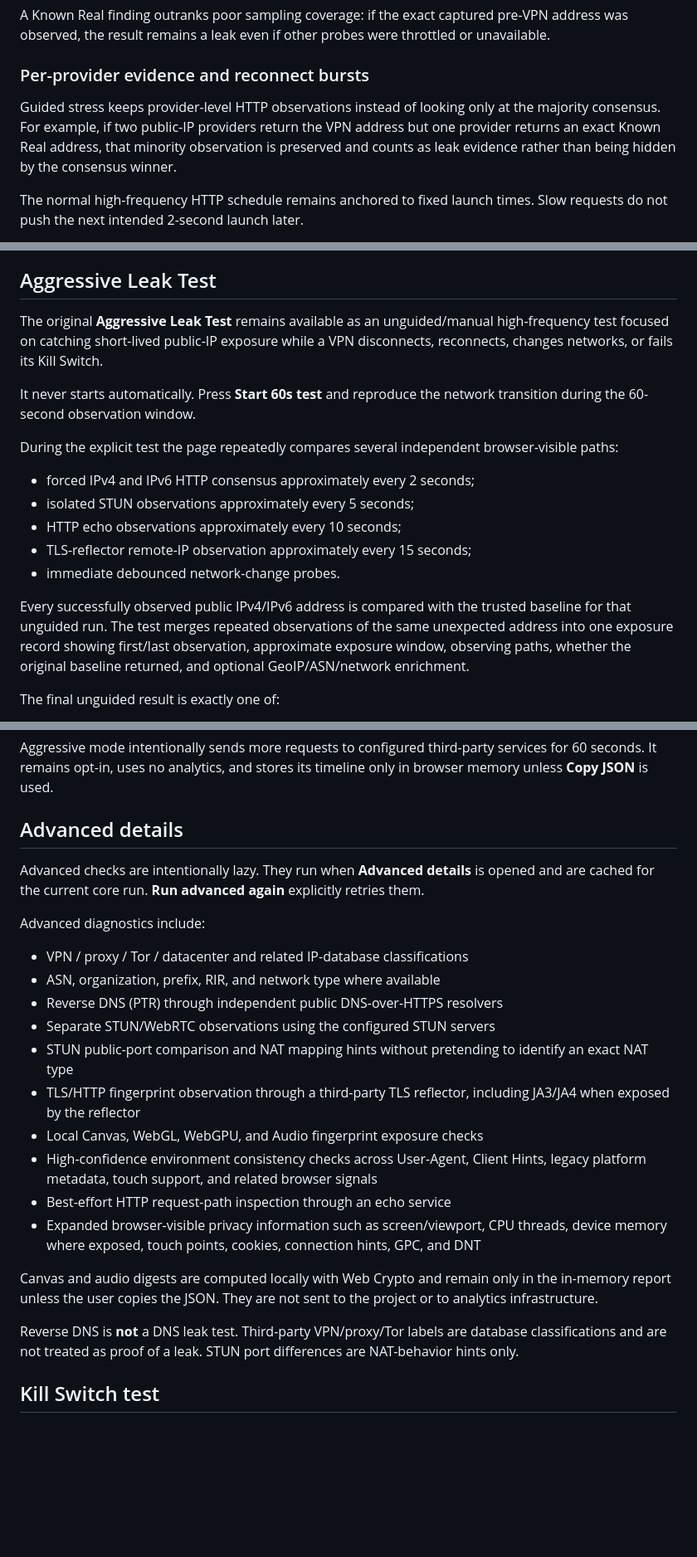
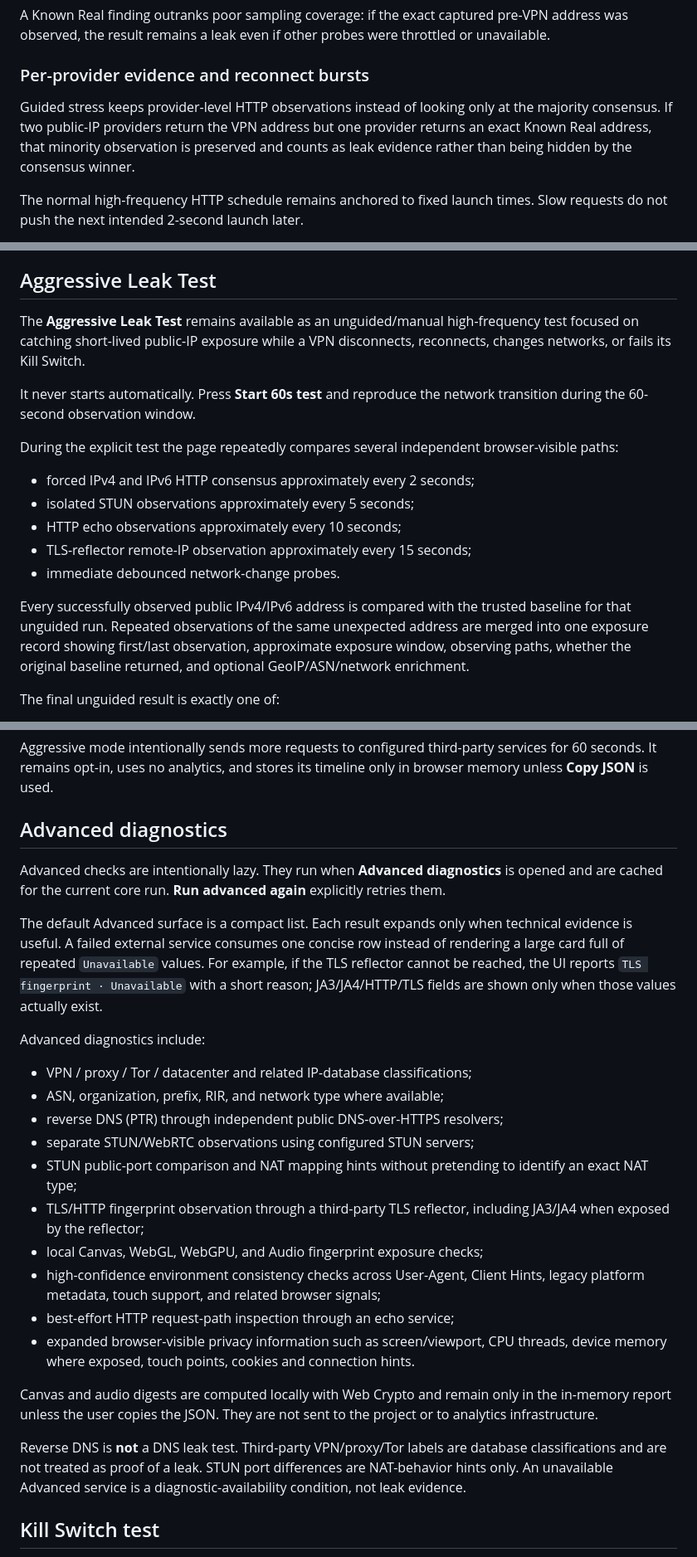
Before and after one commit to pigalev/check-vpn, a Markdown page: README.md, 3 parts joined by grey strips. Shown at 83% size. Drawn GitHub-style; blank space fills up the shorter version.

```diff
--- a/README.md
+++ b/README.md
@@ -53,7 +63,7 @@ A Known Real finding outranks poor sampling coverage: if the exact captured pre-
 
 ### Per-provider evidence and reconnect bursts
 
-Guided stress keeps provider-level HTTP observations instead of looking only at the majority consensus. For example, if two public-IP providers return the VPN address but one provider returns an exact Known Real address, that minority observation is preserved and counts as leak evidence rather than being hidden by the consensus winner.
+Guided stress keeps provider-level HTTP observations instead of looking only at the majority consensus. If two public-IP providers return the VPN address but one provider returns an exact Known Real address, that minority observation is preserved and counts as leak evidence rather than being hidden by the consensus winner.
 
 The normal high-frequency HTTP schedule remains anchored to fixed launch times. Slow requests do not push the next intended 2-second launch later.
 
@@ -90,7 +100,7 @@ The JSON produced by **Copy JSON** includes the `guidedLeak` report with capture
 
 ## Aggressive Leak Test
 
-The original **Aggressive Leak Test** remains available as an unguided/manual high-frequency test focused on catching short-lived public-IP exposure while a VPN disconnects, reconnects, changes networks, or fails its Kill Switch.
+The **Aggressive Leak Test** remains available as an unguided/manual high-frequency test focused on catching short-lived public-IP exposure while a VPN disconnects, reconnects, changes networks, or fails its Kill Switch.
 
 It never starts automatically. Press **Start 60s test** and reproduce the network transition during the 60-second observation window.
 
@@ -102,7 +112,7 @@ During the explicit test the page repeatedly compares several independent browse
 - TLS-reflector remote-IP observation approximately every 15 seconds;
 - immediate debounced network-change probes.
 
-Every successfully observed public IPv4/IPv6 address is compared with the trusted baseline for that unguided run. The test merges repeated observations of the same unexpected address into one exposure record showing first/last observation, approximate exposure window, observing paths, whether the original baseline returned, and optional GeoIP/ASN/network enrichment.
+Every successfully observed public IPv4/IPv6 address is compared with the trusted baseline for that unguided run. Repeated observations of the same unexpected address are merged into one exposure record showing first/last observation, approximate exposure window, observing paths, whether the original baseline returned, and optional GeoIP/ASN/network enrichment.
 
 The final unguided result is exactly one of:
 
@@ -114,26 +124,28 @@ Browser timer gaps are measured. If a background tab is heavily throttled, the t
 
 Aggressive mode intentionally sends more requests to configured third-party services for 60 seconds. It remains opt-in, uses no analytics, and stores its timeline only in browser memory unless **Copy JSON** is used.
 
-## Advanced details
+## Advanced diagnostics
 
-Advanced checks are intentionally lazy. They run when **Advanced details** is opened and are cached for the current core run. **Run advanced again** explicitly retries them.
+Advanced checks are intentionally lazy. They run when **Advanced diagnostics** is opened and are cached for the current core run. **Run advanced again** explicitly retries them.
+
+The default Advanced surface is a compact list. Each result expands only when technical evidence is useful. A failed external service consumes one concise row instead of rendering a large card full of repeated `Unavailable` values. For example, if the TLS reflector cannot be reached, the UI reports `TLS fingerprint · Unavailable` with a short reason; JA3/JA4/HTTP/TLS fields are shown only when those values actually exist.
 
 Advanced diagnostics include:
 
-- VPN / proxy / Tor / datacenter and related IP-database classifications
-- ASN, organization, prefix, RIR, and network type where available
-- Reverse DNS (PTR) through independent public DNS-over-HTTPS resolvers
-- Separate STUN/WebRTC observations using the configured STUN servers
-- STUN public-port comparison and NAT mapping hints without pretending to identify an exact NAT type
-- TLS/HTTP fingerprint observation through a third-party TLS reflector, including JA3/JA4 when exposed by the reflector
-- Local Canvas, WebGL, WebGPU, and Audio fingerprint exposure checks
-- High-confidence environment consistency checks across User-Agent, Client Hints, legacy platform metadata, touch support, and related browser signals
-- Best-effort HTTP request-path inspection through an echo service
-- Expanded browser-visible privacy information such as screen/viewport, CPU threads, device memory where exposed, touch points, cookies, connection hints, GPC, and DNT
+- VPN / proxy / Tor / datacenter and related IP-database classifications;
+- ASN, organization, prefix, RIR, and network type where available;
+- reverse DNS (PTR) through independent public DNS-over-HTTPS resolvers;
+- separate STUN/WebRTC observations using configured STUN servers;
+- STUN public-port comparison and NAT mapping hints without pretending to identify an exact NAT type;
+- TLS/HTTP fingerprint observation through a third-party TLS reflector, including JA3/JA4 when exposed by the reflector;
+- local Canvas, WebGL, WebGPU, and Audio fingerprint exposure checks;
+- high-confidence environment consistency checks across User-Agent, Client Hints, legacy platform metadata, touch support, and related browser signals;
+- best-effort HTTP request-path inspection through an echo service;
+- expanded browser-visible privacy information such as screen/viewport, CPU threads, device memory where exposed, touch points, cookies and connection hints.
 
 Canvas and audio digests are computed locally with Web Crypto and remain only in the in-memory report unless the user copies the JSON. They are not sent to the project or to analytics infrastructure.
 
-Reverse DNS is **not** a DNS leak test. Third-party VPN/proxy/Tor labels are database classifications and are not treated as proof of a leak. STUN port differences are NAT-behavior hints only.
+Reverse DNS is **not** a DNS leak test. Third-party VPN/proxy/Tor labels are database classifications and are not treated as proof of a leak. STUN port differences are NAT-behavior hints only. An unavailable Advanced service is a diagnostic-availability condition, not leak evidence.
 
 ## Kill Switch test
 
```
Also changed, not shown: other parts of README.md (+24 -14 lines).
